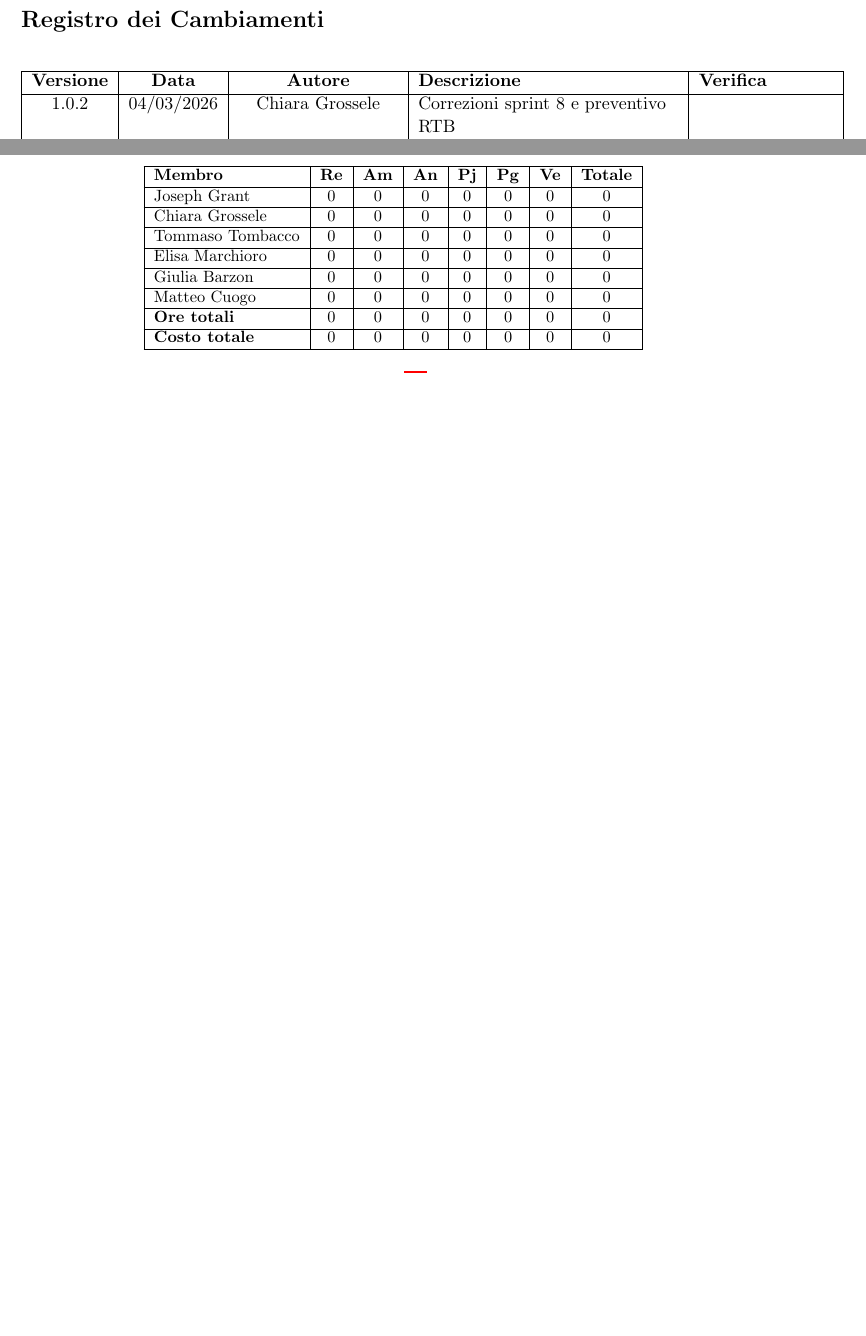
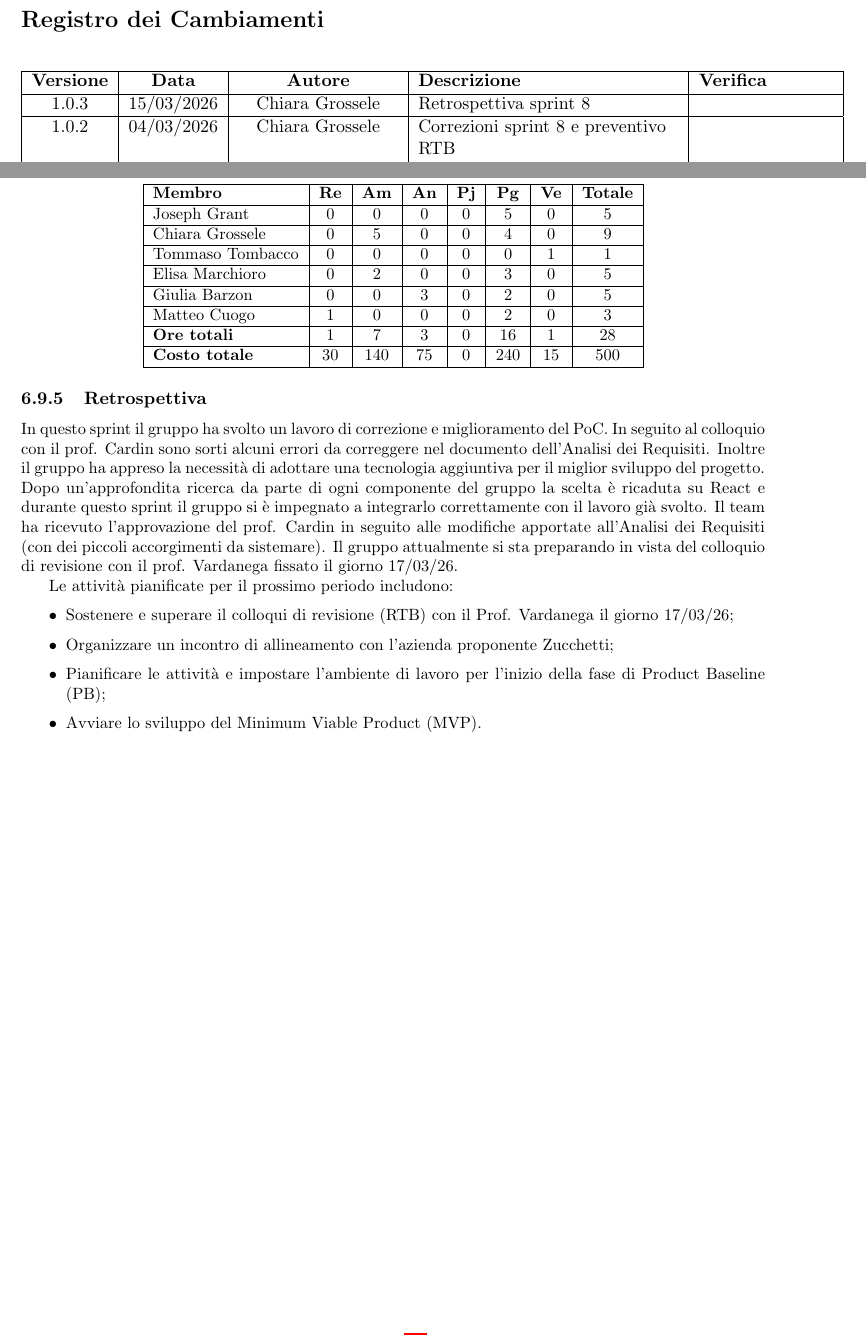
Before and after one commit to ByteMe25/ByteMe, a LaTeX document (src/2_RTB/Piano_di_Progetto_v1.0.3.tex): two parts of pages 2 and 28 of 31 before the commit and two parts of pages 2 and 29 of 31 after it, joined at a grey line, cut so that both start at the same text, the shorter picture padded with empty space. Compiled offline with pdfLaTeX.

Commit message:
Aggiornamento retrospettiva sprint 8 e riepilogo finale

```diff
--- a/src/2_RTB/Piano_di_Progetto_v1.0.2.tex
+++ b/src/2_RTB/Piano_di_Progetto_v1.0.3.tex
@@ -98,6 +98,8 @@
         \hline
         \textbf{Versione} & \textbf{Data} & \textbf{Autore} & \textbf{Descrizione} & \textbf{Verifica} \\
         \hline
+        1.0.3 & 15/03/2026 & Chiara Grossele & Retrospettiva sprint 8 & \\
+        \hline
         1.0.2 & 04/03/2026 & Chiara Grossele & Correzioni sprint 8 e preventivo RTB & \\
         \hline
         1.0.1 & 03/03/2026 & Chiara Grossele & Pianificazione sprint 8 e aggiornamento preventivo RTB & \\
@@ -1446,27 +1451,35 @@ Durante questo sprint il gruppo ha svolto le seguenti attività:
         \hline
         \textbf{Membro} & \textbf{Re} & \textbf{Am} & \textbf{An} & \textbf{Pj} & \textbf{Pg} & \textbf{Ve} & \textbf{Totale} \\
         \hline
-        Joseph Grant & 0 & 0 & 0 & 0 & 0 & 0 & 0 \\
-        \hline
-        Chiara Grossele & 0 & 0 & 0 & 0 & 0 & 0 & 0 \\
-        \hline
-        Tommaso Tombacco & 0 & 0 & 0 & 0 & 0 & 0 & 0 \\
-        \hline
-        Elisa Marchioro & 0 & 0 & 0 & 0 & 0 & 0 & 0 \\
-        \hline
-        Giulia Barzon & 0 & 0 & 0 & 0 & 0 & 0 & 0 \\
-        \hline
-        Matteo Cuogo & 0 & 0 & 0 & 0 & 0 & 0 & 0 \\
-        \hline
-        \textbf{Ore totali} & 0 & 0 & 0 & 0 & 0 & 0 & 0 \\
-        \hline
-        \textbf{Costo totale} & 0 & 0 & 0 & 0 & 0 & 0 & 0 \\
+        Joseph Grant & 0 & 0 & 0 & 0 & 5 & 0 & 5 \\
+        \hline
+        Chiara Grossele & 0 & 5 & 0 & 0 & 4 & 0 & 9 \\
+        \hline
+        Tommaso Tombacco & 0 & 0 & 0 & 0 & 0 & 1 & 1 \\
+        \hline
+        Elisa Marchioro & 0 & 2 & 0 & 0 & 3 & 0 & 5 \\
+        \hline
+        Giulia Barzon & 0 & 0 & 3 & 0 & 2 & 0 & 5 \\
+        \hline
+        Matteo Cuogo & 1 & 0 & 0 & 0 & 2 & 0 & 3 \\
+        \hline
+        \textbf{Ore totali} & 1 & 7 & 3 & 0 & 16 & 1 & 28 \\
+        \hline
+        \textbf{Costo totale} & 30 & 140 & 75 & 0 & 240 & 15 & 500 \\
         \hline
     \end{tabular}
 \end{center}
 
 \subsubsection{Retrospettiva}
-
+In questo sprint il gruppo ha svolto un lavoro di correzione e miglioramento del PoC. In seguito al colloquio con il prof. Cardin sono sorti alcuni errori da correggere nel documento dell'Analisi dei Requisiti. Inoltre il gruppo ha appreso la necessità di adottare una tecnologia aggiuntiva per il miglior sviluppo del progetto. Dopo un'approfondita ricerca da parte di ogni componente del gruppo la scelta è ricaduta su React e durante questo sprint il gruppo si è impegnato a integrarlo correttamente con il lavoro già svolto. Il team ha ricevuto l'approvazione del prof. Cardin in seguito alle modifiche apportate all'Analisi dei Requisiti (con dei piccoli accorgimenti da sistemare). Il gruppo attualmente si sta preparando in vista del colloquio di revisione con il prof. Vardanega fissato il giorno 17/03/26.
+
+Le attività pianificate per il prossimo periodo includono:
+\begin{itemize}
+    \item Sostenere e superare il colloqui di revisione (RTB) con il Prof. Vardanega il giorno 17/03/26;
+    \item Organizzare un incontro di allineamento con l'azienda proponente Zucchetti;
+    \item Pianificare le attività e impostare l'ambiente di lavoro per l'inizio della fase di Product Baseline (PB);
+    \item Avviare lo sviluppo del Minimum Viable Product (MVP).
+\end{itemize}
 \newpage
 % --------------------------------------------
 % RIEPILOGO PREVENTIVI E CONSUNTIVI FASE RTB
```
Also changed, not shown: src/2_RTB/Piano_di_Progetto_v1.0.3.tex (31 more changed lines).
